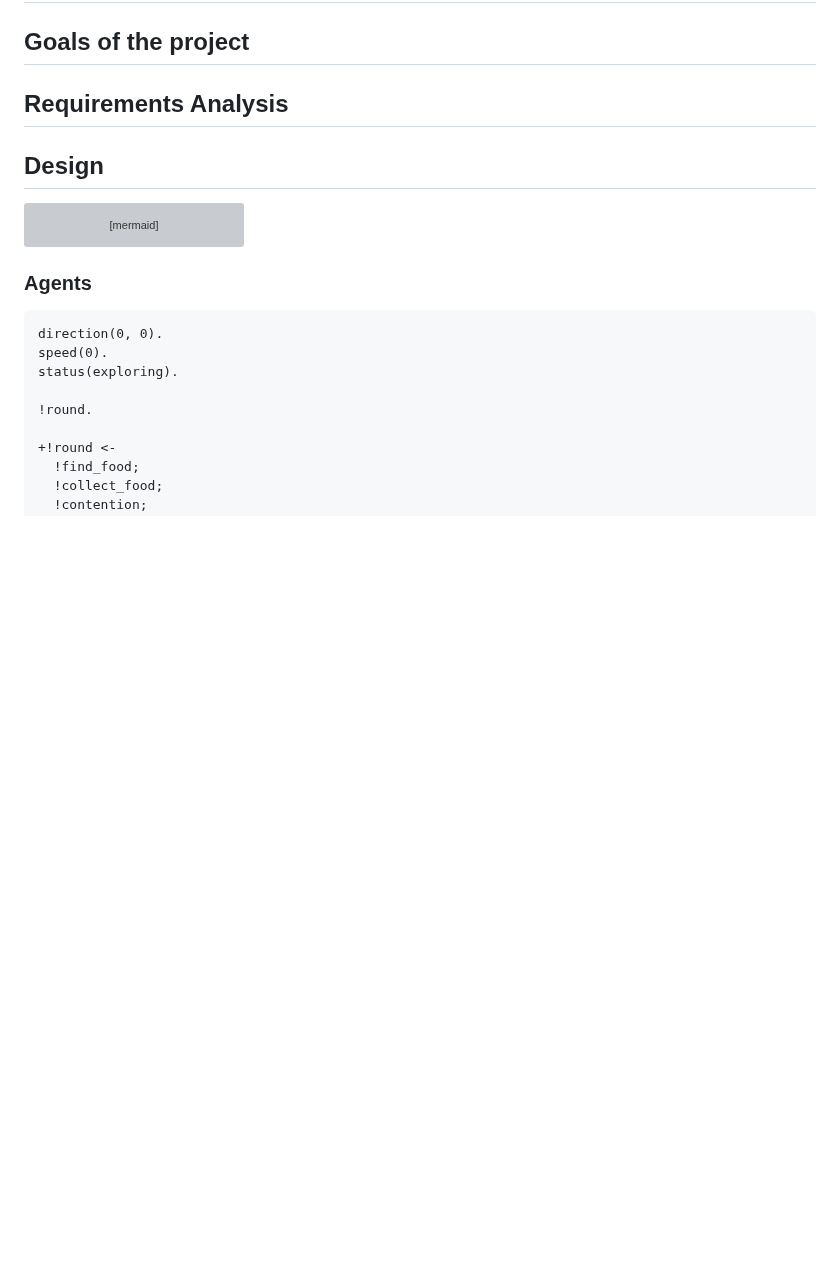
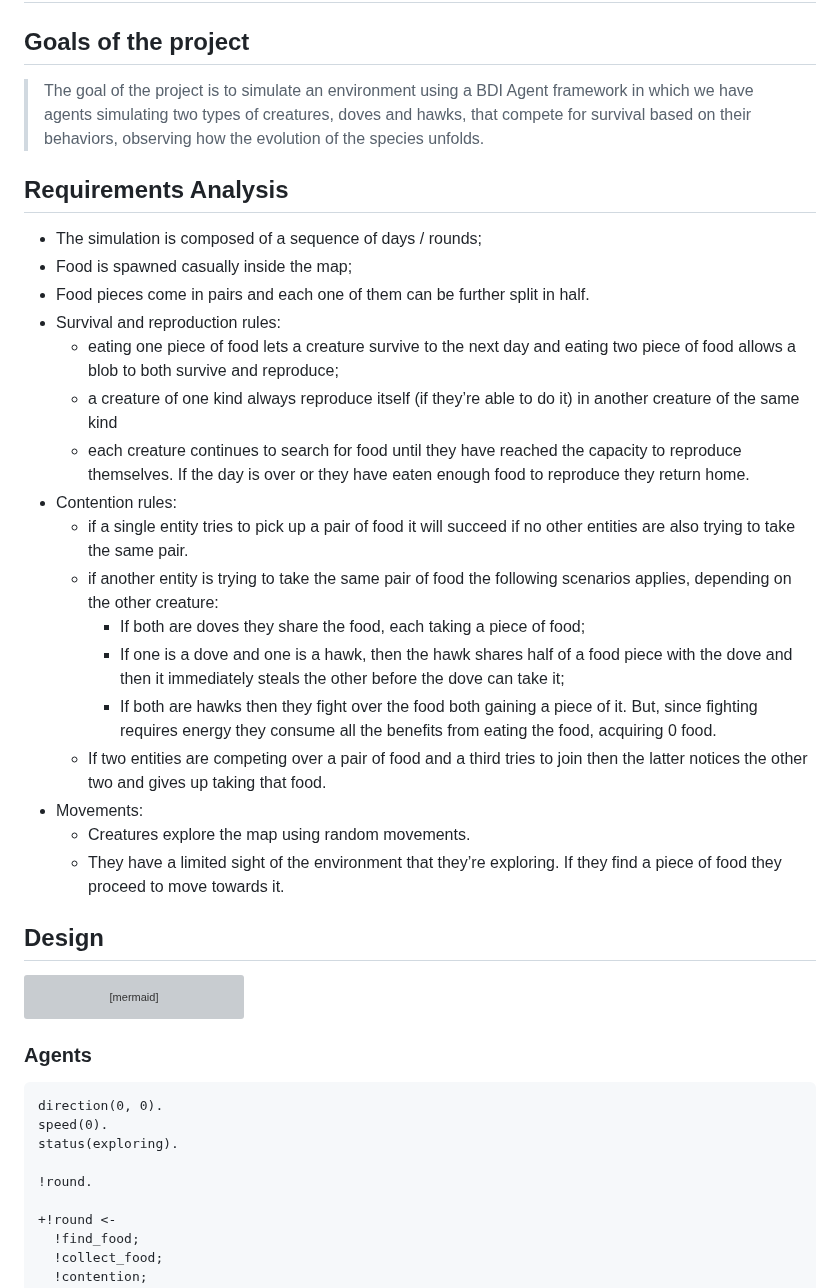
Before and after one commit to giovaz94/isee-project-2023-2024, a Markdown page: docs/design.md, the part around the change. GitHub-like rendering; blank space fills up the shorter version; grey boxes are pictures that could not be loaded.

Commit message:
docs: port requirements in docs

```diff
--- a/docs/design.md
+++ b/docs/design.md
@@ -2,7 +2,28 @@
 
 ## Goals of the project
 
+> The goal of the project is to simulate an environment using a BDI Agent framework in which we have agents simulating two types of creatures, doves and hawks, that compete for survival based on their behaviors, observing how the evolution of the species unfolds.
+
 ## Requirements Analysis
+
+- The simulation is composed of a sequence of days / rounds;
+- Food is spawned casually inside the map;
+- Food pieces come in pairs and each one of them can be further split in half.
+- Survival and reproduction rules:
+  - eating one piece of food lets a creature survive to the next day and eating two piece of food allows a blob to both survive and reproduce;
+  - a creature of one kind always reproduce itself (if they’re able to do it) in another creature of the same kind
+  - each creature continues to search for food until they have reached the capacity to reproduce themselves. If the day is over or they have eaten enough food to reproduce they return home.
+- Contention rules:
+  - if a single entity tries to pick up a pair of food it will succeed if no other entities are also trying to take the same pair.
+  - if another entity is trying to take the same pair of food the following scenarios applies, depending on the other creature:
+    - If both are doves they share the food, each taking a piece of food;
+    - If one is a dove and one is a hawk, then the hawk shares half of a food piece with the dove and then it immediately steals the other before the dove can take it;
+    - If both are hawks then they fight over the food both gaining a piece of it. But, since fighting requires energy they consume all the benefits from eating the food, acquiring 0 food.
+  - If two entities are competing over a pair of food and a third tries to join then the latter notices the other two and gives up taking that food.
+- Movements:
+  - Creatures explore the map using random movements.
+  - They have a limited sight of the environment that they’re exploring. If they find a piece of food they proceed to move towards it.
+
 
 ## Design
 
```
